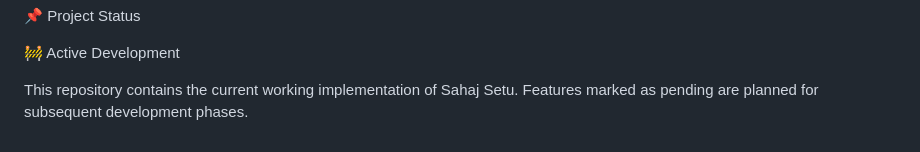
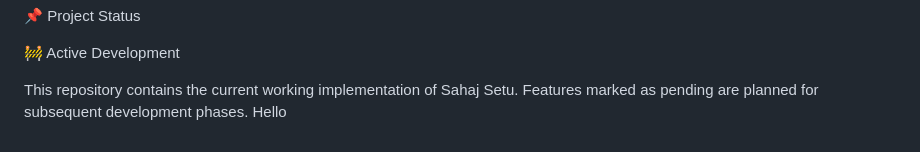
Before and after one commit to devanshdixit231/SAHAJ-SETU, a Markdown page: README.md, the part around the change. Rendered like a GitHub page.

Commit message:
Write Hello
Write Hello

```diff
--- a/README.md
+++ b/README.md
@@ -504,3 +504,4 @@ Built for Smart India Hackathon 2026.
 This repository contains the current working implementation of Sahaj
 Setu. Features marked as pending are planned for subsequent development
 phases.
+Hello
```
